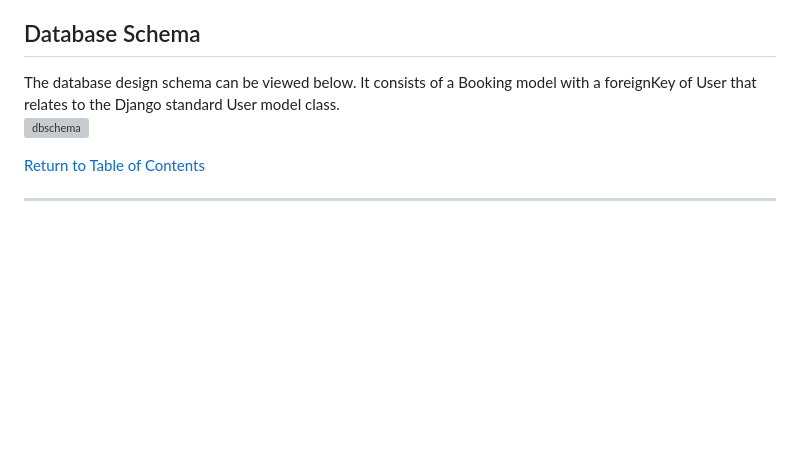
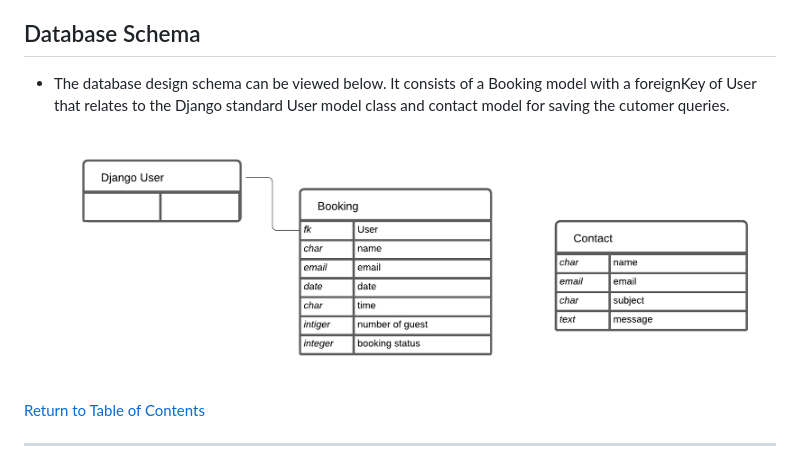
Before and after one commit to bijokmathew/Taste-Buds-Restaurant-App, a Markdown page: README.md, the part around the change. Rendered like a GitHub page; pictures changed too: static/docs/images/database-schema.png (added); blank space fills up the shorter version; grey boxes are pictures that could not be loaded.

Commit message:
Readme : Added database schema in to readme file

```diff
--- a/README.md
+++ b/README.md
@@ -129,8 +129,9 @@ ___
     - [For Mobile view](docs/)
 
 ## Database Schema
-  The database design schema can be viewed below. It consists of a Booking model with a foreignKey of User that relates to the Django standard User model class.
-    ![dbschema](docs/img/)
+*  The database design schema can be viewed below. It consists of a Booking model with a foreignKey of User that relates to the Django standard User model class and contact model for saving the cutomer queries.
+
+    ![dbschema](static/docs/images/database-schema.png)
 
 [Return to Table of Contents](#table-of-contents)
 ___
```
